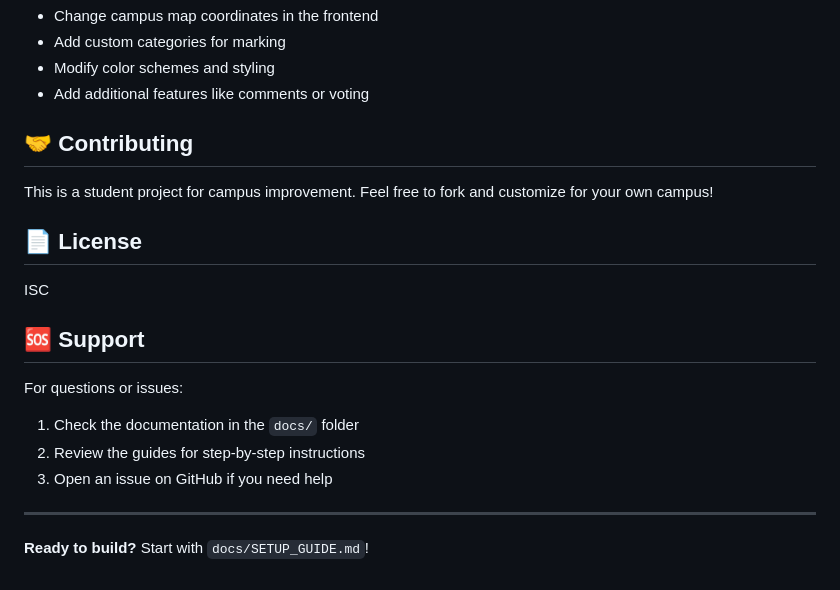
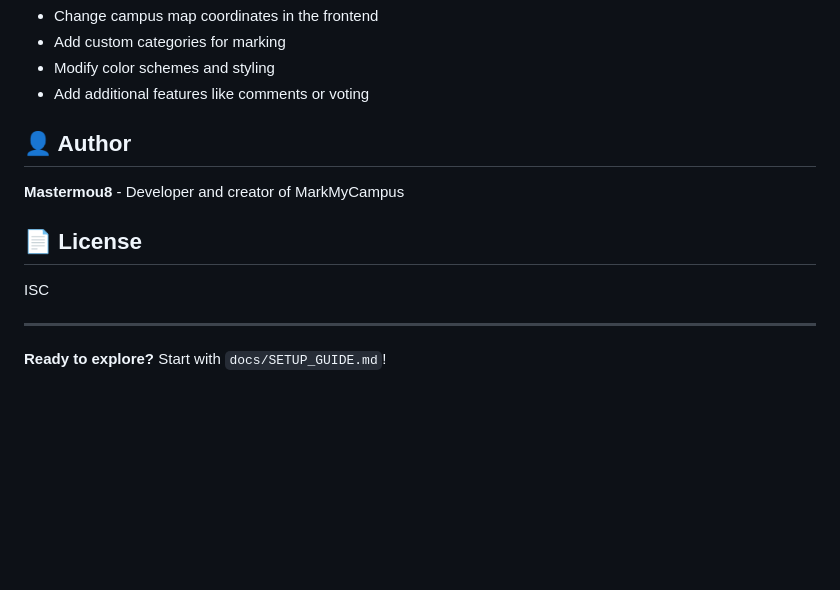
Before and after one commit to Mastermou8/MarkMyCampus, a Markdown page: README.md, the part around the change. GitHub-like rendering; blank space fills up the shorter version.

```diff
--- a/README.md
+++ b/README.md
@@ -103,21 +103,14 @@ All implementation guides are located in the `docs/` directory:
 - Modify color schemes and styling
 - Add additional features like comments or voting
 
-## 🤝 Contributing
+## 👤 Author
 
-This is a student project for campus improvement. Feel free to fork and customize for your own campus!
+**Mastermou8** - Developer and creator of MarkMyCampus
 
 ## 📄 License
 
 ISC
 
-## 🆘 Support
-
-For questions or issues:
-1. Check the documentation in the `docs/` folder
-2. Review the guides for step-by-step instructions
-3. Open an issue on GitHub if you need help
-
 ---
 
-**Ready to build?** Start with `docs/SETUP_GUIDE.md`!
+**Ready to explore?** Start with `docs/SETUP_GUIDE.md`!
```
